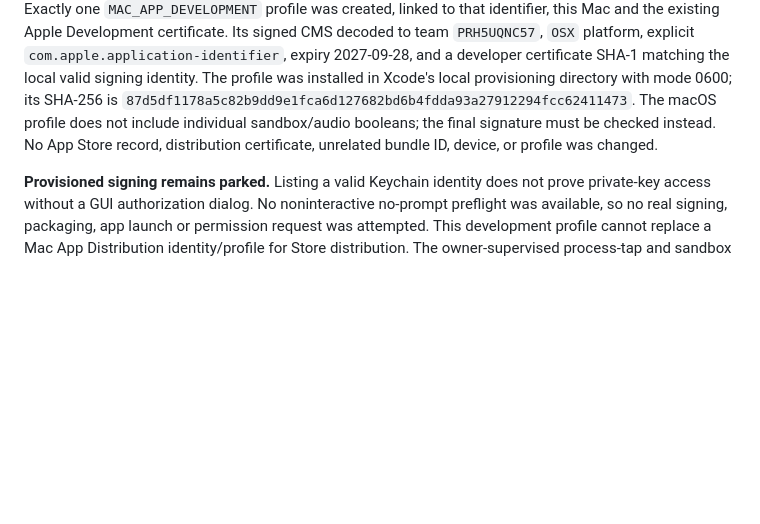
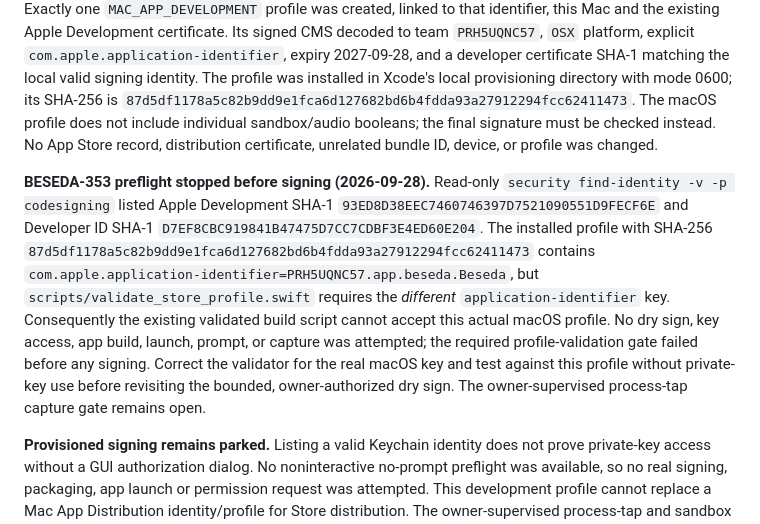
Before and after one commit to arhangel66/beseda, a Markdown page: docs/decisions/app-store-sandbox.md, the part around the change. GitHub-like rendering; blank space fills up the shorter version.

Commit message:
BESEDA-353 Sign provisioned sandbox test candidate

```diff
--- a/docs/decisions/app-store-sandbox.md
+++ b/docs/decisions/app-store-sandbox.md
@@ -92,6 +92,8 @@ Apple's [development profile instructions](https://developer.apple.com/help/acco
 
 BESEDA-340 used the existing ASC API credentials and the read-only WHOLEBOOK-571 approach. The API registered the exact `app.beseda.Beseda` identifier on team `PRH5UQNC57` with a `MAC_OS` request; Apple's bundle-ID response normalized its platform to `UNIVERSAL`. No additional capability was requested. An already enabled Mac device matched this host's provisioning UDID, so no device registration was needed. Exactly one `MAC_APP_DEVELOPMENT` profile was created, linked to that identifier, this Mac and the existing Apple Development certificate. Its signed CMS decoded to team `PRH5UQNC57`, `OSX` platform, explicit `com.apple.application-identifier`, expiry 2027-09-28, and a developer certificate SHA-1 matching the local valid signing identity. The profile was installed in Xcode's local provisioning directory with mode 0600; its SHA-256 is `87d5df1178a5c82b9dd9e1fca6d127682bd6b4fdda93a27912294fcc62411473`. The macOS profile does not include individual sandbox/audio booleans; the final signature must be checked instead. No App Store record, distribution certificate, unrelated bundle ID, device, or profile was changed.
 
+**BESEDA-353 preflight stopped before signing (2026-09-28).** Read-only `security find-identity -v -p codesigning` listed Apple Development SHA-1 `93ED8D38EEC7460746397D7521090551D9FECF6E` and Developer ID SHA-1 `D7EF8CBC919841B47475D7CC7CDBF3E4ED60E204`. The installed profile with SHA-256 `87d5df1178a5c82b9dd9e1fca6d127682bd6b4fdda93a27912294fcc62411473` contains `com.apple.application-identifier=PRH5UQNC57.app.beseda.Beseda`, but `scripts/validate_store_profile.swift` requires the *different* `application-identifier` key. Consequently the existing validated build script cannot accept this actual macOS profile. No dry sign, key access, app build, launch, prompt, or capture was attempted; the required profile-validation gate failed before any signing. Correct the validator for the real macOS key and test against this profile without private-key use before revisiting the bounded, owner-authorized dry sign. The owner-supervised process-tap capture gate remains open.
+
 **Provisioned signing remains parked.** Listing a valid Keychain identity does not prove private-key access without a GUI authorization dialog. No noninteractive no-prompt preflight was available, so no real signing, packaging, app launch or permission request was attempted. This development profile cannot replace a Mac App Distribution identity/profile for Store distribution. The owner-supervised process-tap and sandbox runtime gate above remains open.
 
 ### Signing preflight decision (BESEDA-347; source-only)
```
